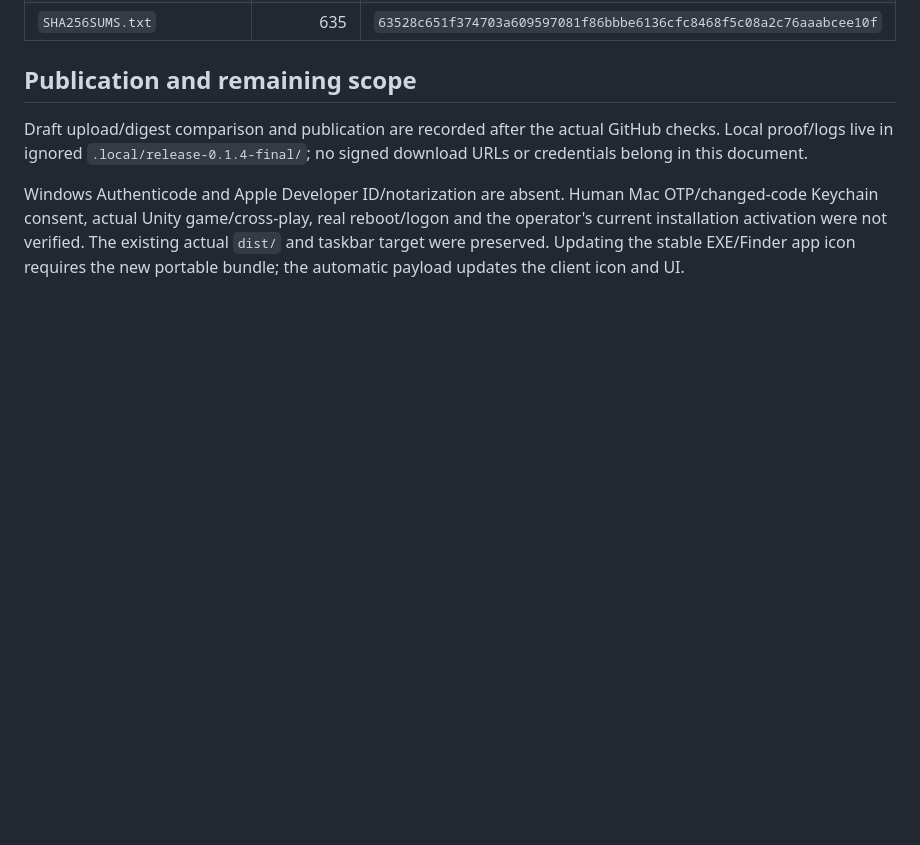
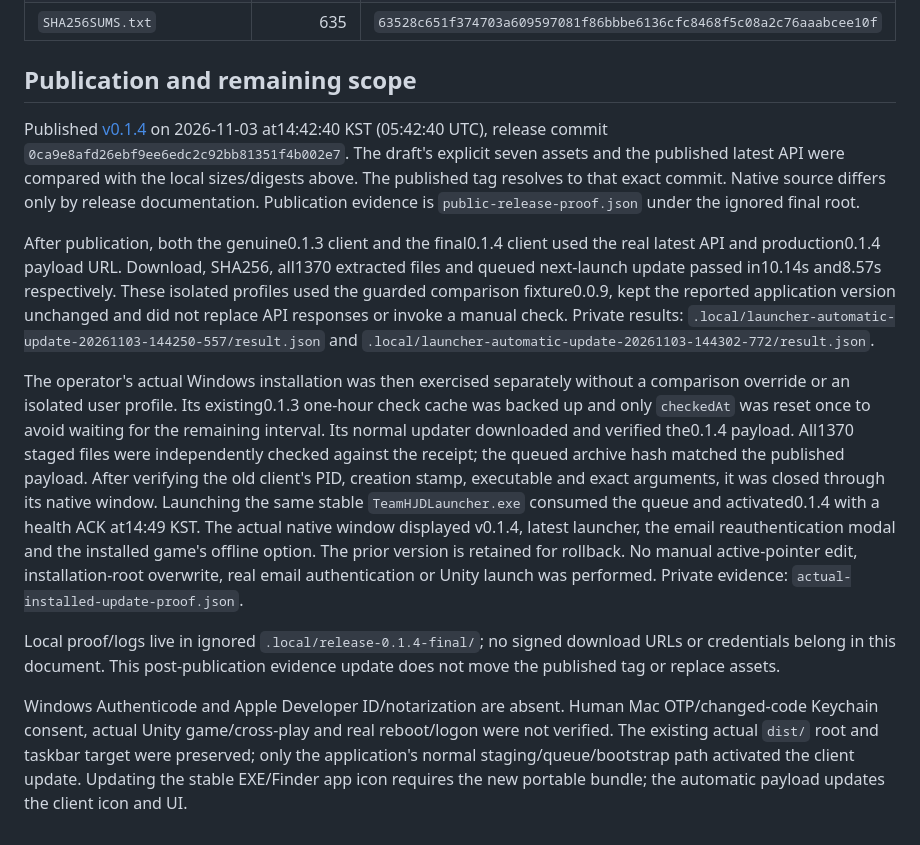
Before and after one commit to Team-HJD-21/team-hjd-game-test-launcher, a Markdown page: docs/RELEASE_VALIDATION_0.1.4.md, the part around the change. Drawn GitHub-style; blank space fills up the shorter version.

Commit message:
docs: record v0.1.4 publication and installed update verification

```diff
--- a/docs/RELEASE_VALIDATION_0.1.4.md
+++ b/docs/RELEASE_VALIDATION_0.1.4.md
@@ -44,6 +44,12 @@ Six launcher ZIPs and the checksum file only; paths, per-file sizes/hashes, perm
 
 ## Publication and remaining scope
 
-Draft upload/digest comparison and publication are recorded after the actual GitHub checks. Local proof/logs live in ignored `.local/release-0.1.4-final/`; no signed download URLs or credentials belong in this document.
+Published [v0.1.4](https://github.com/Team-HJD-21/team-hjd-game-test-launcher/releases/tag/v0.1.4) on 2026-11-03 at14:42:40 KST (05:42:40 UTC), release commit `0ca9e8afd26ebf9ee6edc2c92bb81351f4b002e7`. The draft's explicit seven assets and the published latest API were compared with the local sizes/digests above. The published tag resolves to that exact commit. Native source differs only by release documentation. Publication evidence is `public-release-proof.json` under the ignored final root.
 
-Windows Authenticode and Apple Developer ID/notarization are absent. Human Mac OTP/changed-code Keychain consent, actual Unity game/cross-play, real reboot/logon and the operator's current installation activation were not verified. The existing actual `dist/` and taskbar target were preserved. Updating the stable EXE/Finder app icon requires the new portable bundle; the automatic payload updates the client icon and UI.
+After publication, both the genuine0.1.3 client and the final0.1.4 client used the real latest API and production0.1.4 payload URL. Download, SHA256, all1370 extracted files and queued next-launch update passed in10.14s and8.57s respectively. These isolated profiles used the guarded comparison fixture0.0.9, kept the reported application version unchanged and did not replace API responses or invoke a manual check. Private results: `.local/launcher-automatic-update-20261103-144250-557/result.json` and `.local/launcher-automatic-update-20261103-144302-772/result.json`.
+
+The operator's actual Windows installation was then exercised separately without a comparison override or an isolated user profile. Its existing0.1.3 one-hour check cache was backed up and only `checkedAt` was reset once to avoid waiting for the remaining interval. Its normal updater downloaded and verified the0.1.4 payload. All1370 staged files were independently checked against the receipt; the queued archive hash matched the published payload. After verifying the old client's PID, creation stamp, executable and exact arguments, it was closed through its native window. Launching the same stable `TeamHJDLauncher.exe` consumed the queue and activated0.1.4 with a health ACK at14:49 KST. The actual native window displayed v0.1.4, latest launcher, the email reauthentication modal and the installed game's offline option. The prior version is retained for rollback. No manual active-pointer edit, installation-root overwrite, real email authentication or Unity launch was performed. Private evidence: `actual-installed-update-proof.json`.
+
+Local proof/logs live in ignored `.local/release-0.1.4-final/`; no signed download URLs or credentials belong in this document. This post-publication evidence update does not move the published tag or replace assets.
+
+Windows Authenticode and Apple Developer ID/notarization are absent. Human Mac OTP/changed-code Keychain consent, actual Unity game/cross-play and real reboot/logon were not verified. The existing actual `dist/` root and taskbar target were preserved; only the application's normal staging/queue/bootstrap path activated the client update. Updating the stable EXE/Finder app icon requires the new portable bundle; the automatic payload updates the client icon and UI.
```
